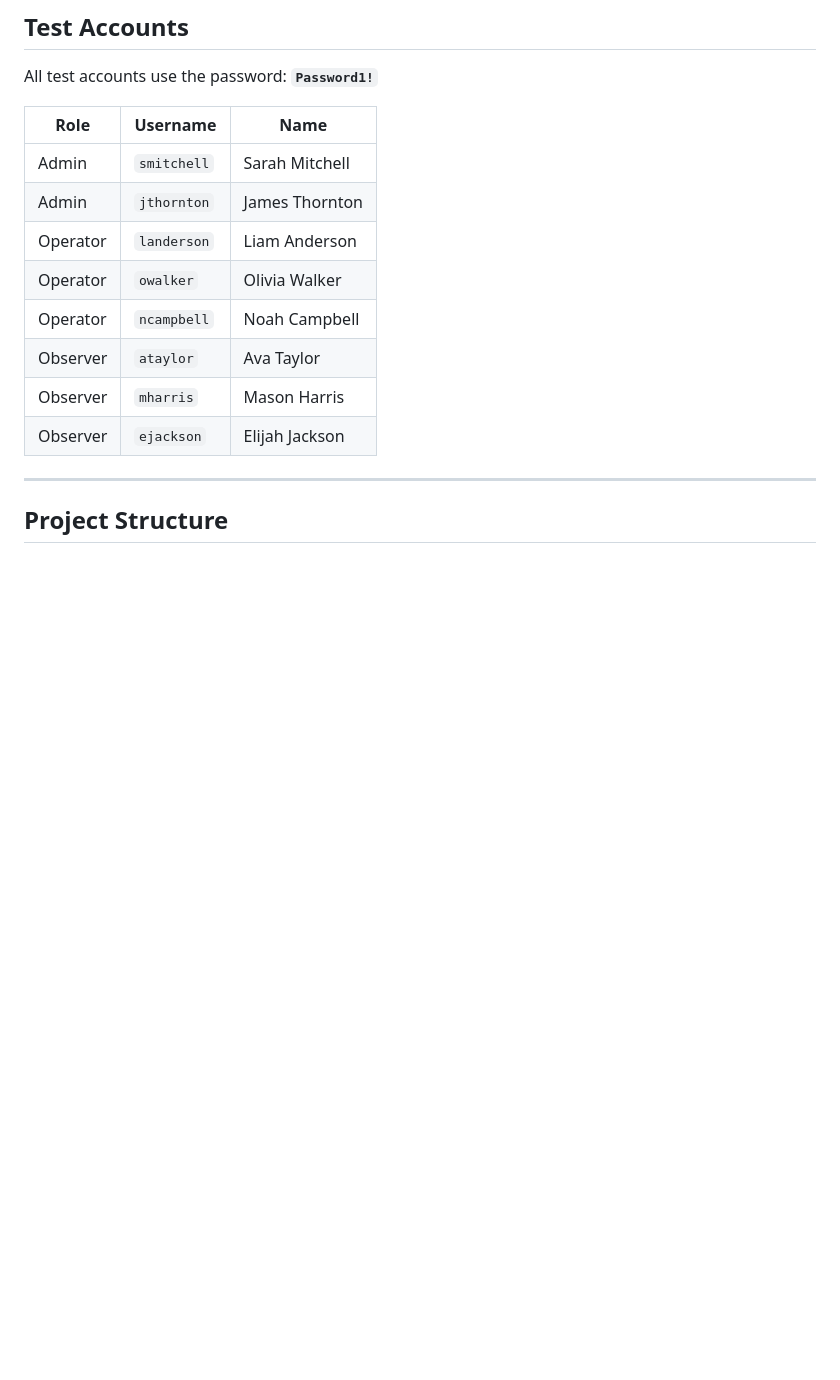
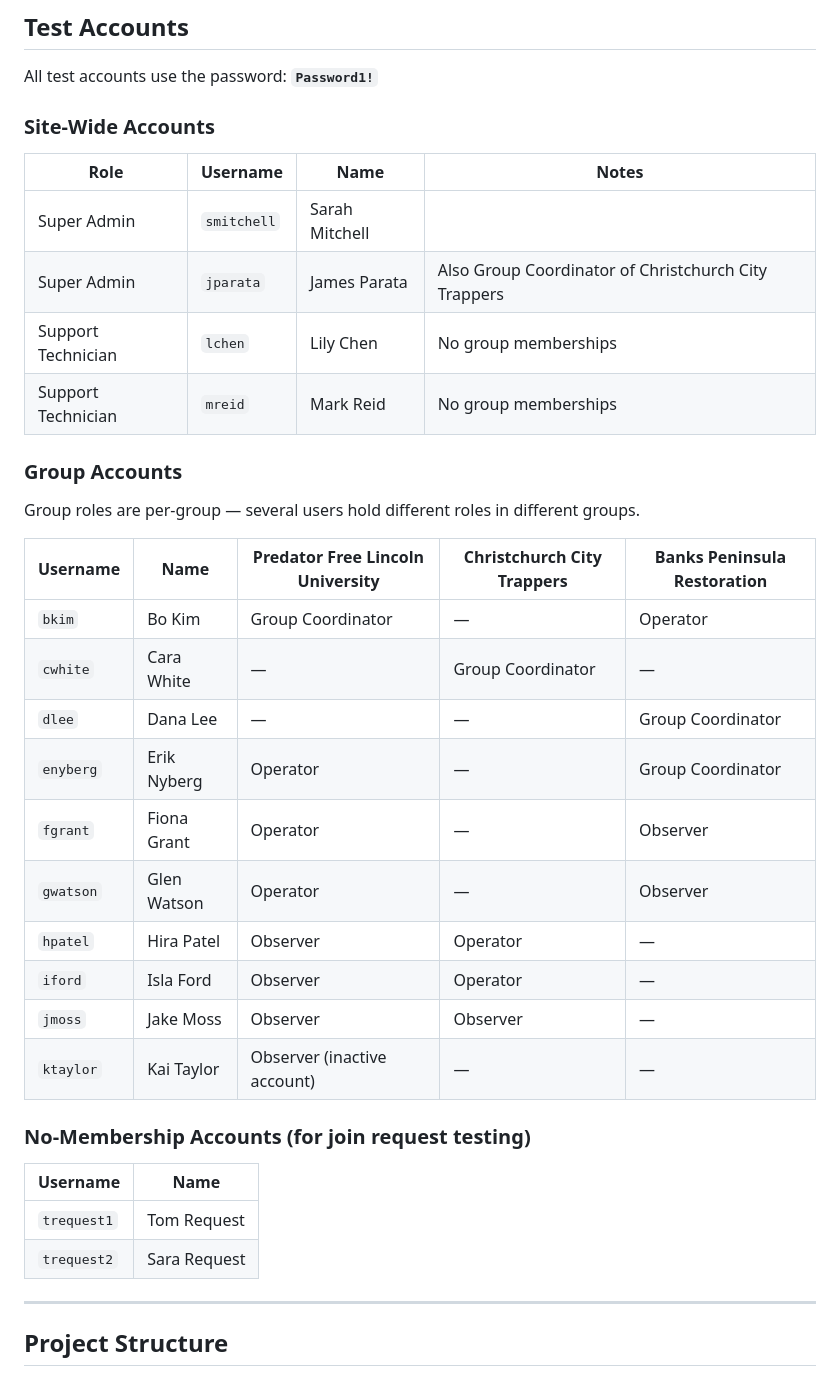
Before and after one commit to Dayoung3460/COMP639_Project_2_Huhu, a Markdown page: README.md, the part around the change. Drawn GitHub-style; blank space fills up the shorter version.

Commit message:
docs/ Update test accounts section to match current seed data

```diff
--- a/README.md
+++ b/README.md
@@ -70,16 +70,38 @@ See [Custom Themes Epic](#custom-themes-epic) below for the architecture deep-di
 
 All test accounts use the password: **`Password1!`**
 
-| Role | Username | Name |
-|---|---|---|
-| Admin | `smitchell` | Sarah Mitchell |
-| Admin | `jthornton` | James Thornton |
-| Operator | `landerson` | Liam Anderson |
-| Operator | `owalker` | Olivia Walker |
-| Operator | `ncampbell` | Noah Campbell |
-| Observer | `ataylor` | Ava Taylor |
-| Observer | `mharris` | Mason Harris |
-| Observer | `ejackson` | Elijah Jackson |
+### Site-Wide Accounts
+
+| Role | Username | Name | Notes |
+|---|---|---|---|
+| Super Admin | `smitchell` | Sarah Mitchell | |
+| Super Admin | `jparata` | James Parata | Also Group Coordinator of Christchurch City Trappers |
+| Support Technician | `lchen` | Lily Chen | No group memberships |
+| Support Technician | `mreid` | Mark Reid | No group memberships |
+
+### Group Accounts
+
+Group roles are per-group — several users hold different roles in different groups.
+
+| Username | Name | Predator Free Lincoln University | Christchurch City Trappers | Banks Peninsula Restoration |
+|---|---|---|---|---|
+| `bkim` | Bo Kim | Group Coordinator | — | Operator |
+| `cwhite` | Cara White | — | Group Coordinator | — |
+| `dlee` | Dana Lee | — | — | Group Coordinator |
+| `enyberg` | Erik Nyberg | Operator | — | Group Coordinator |
+| `fgrant` | Fiona Grant | Operator | — | Observer |
+| `gwatson` | Glen Watson | Operator | — | Observer |
+| `hpatel` | Hira Patel | Observer | Operator | — |
+| `iford` | Isla Ford | Observer | Operator | — |
+| `jmoss` | Jake Moss | Observer | Observer | — |
+| `ktaylor` | Kai Taylor | Observer (inactive account) | — | — |
+
+### No-Membership Accounts (for join request testing)
+
+| Username | Name |
+|---|---|
+| `trequest1` | Tom Request |
+| `trequest2` | Sara Request |
 
 ---
 
```
